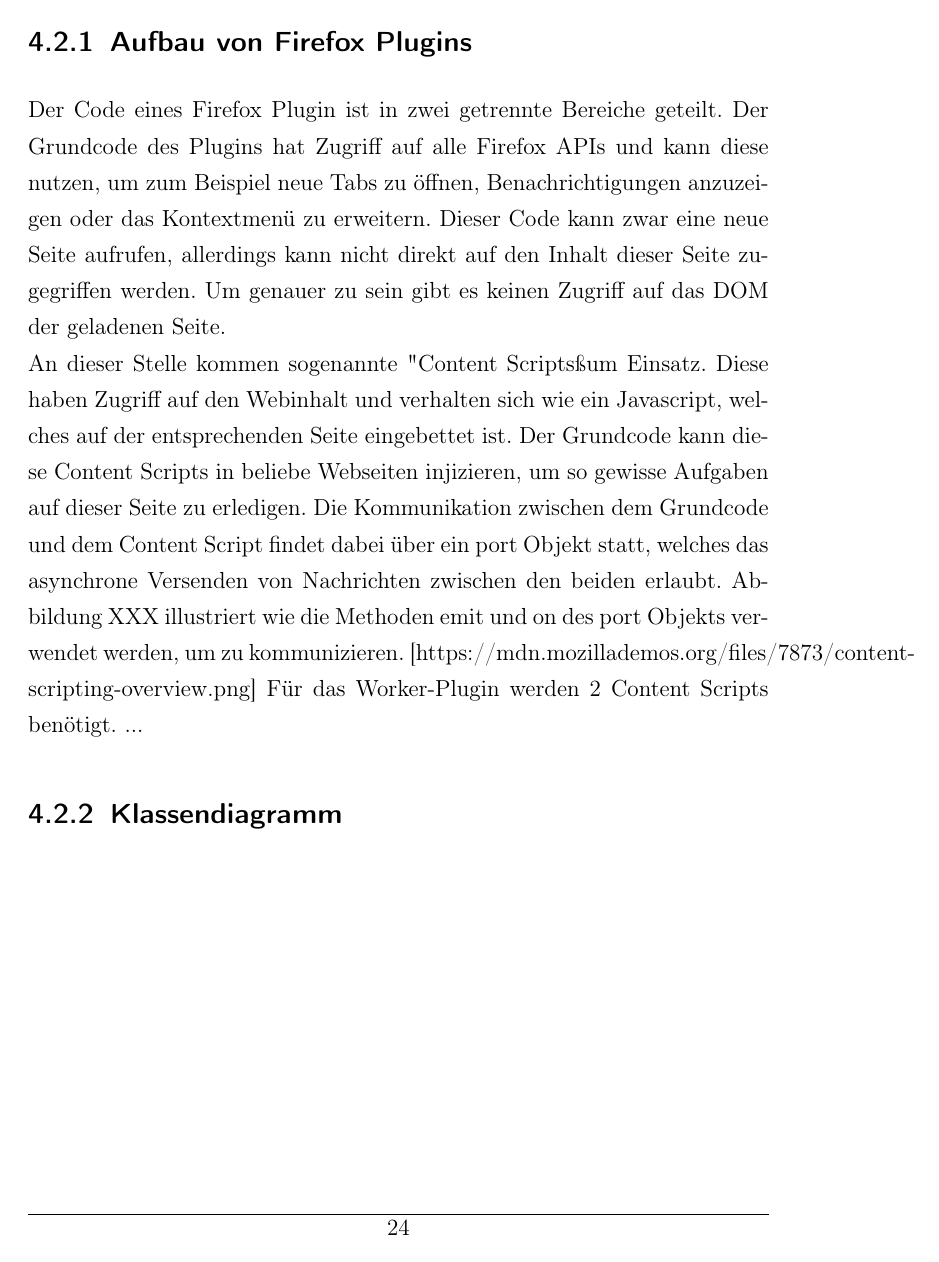
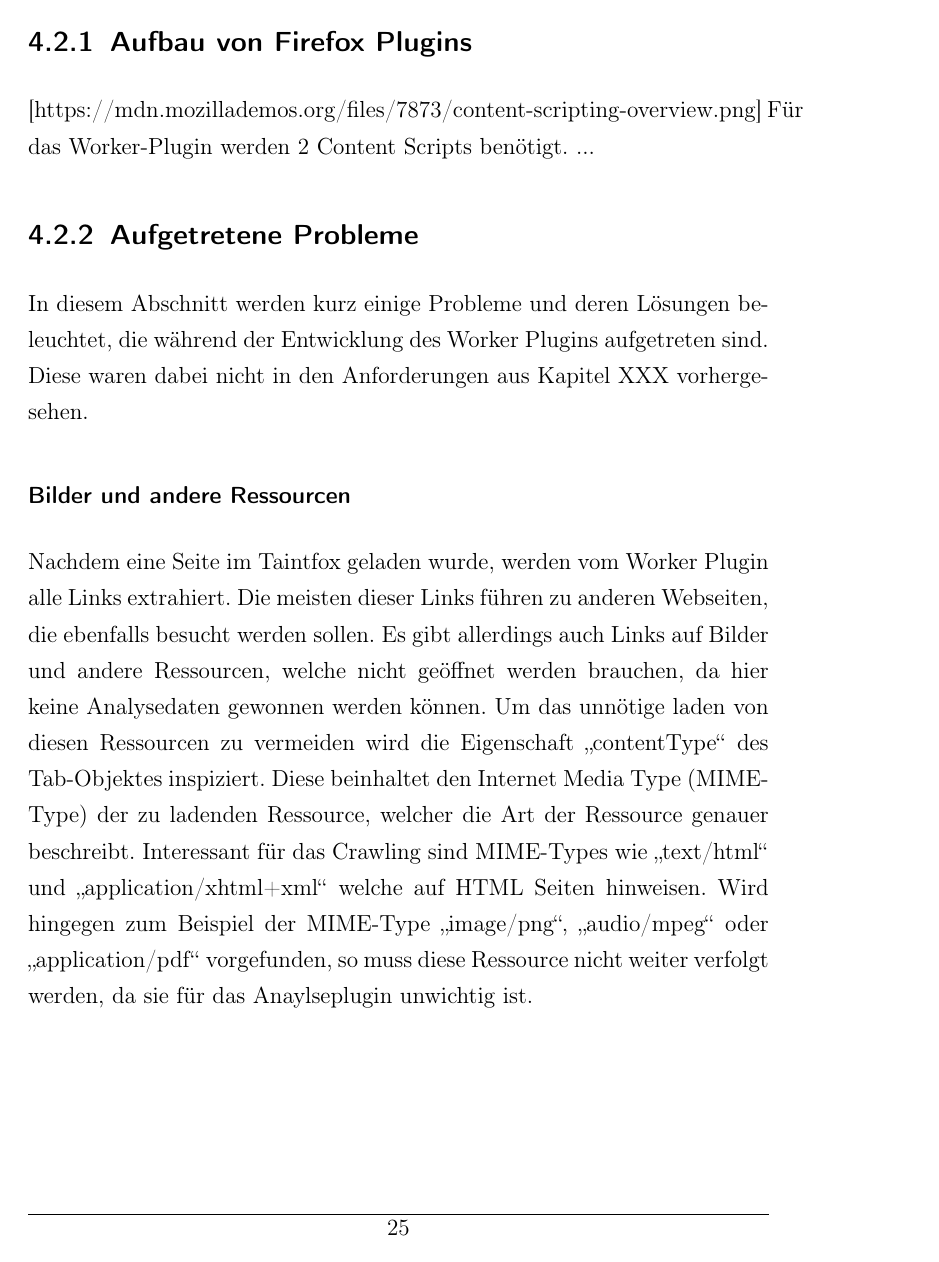
Before and after one commit to JNKielmann/Studienarbeit-Crawler, a LaTeX document (Studienarbeit.tex, which reads TexDateien/Hauptteil.tex): page 26 of 31 before the commit and page 27 of 34 after it. Compiled offline with pdfLaTeX.

Commit message:
Aufgetretene Probleme + Pluginaufbau

```diff
--- a/TexDateien/Hauptteil.tex
+++ b/TexDateien/Hauptteil.tex
@@ -155,9 +164,11 @@ Ein Fremdschlüssel für die Tabelle "pages". Referenziert die Webseite, auf dem
 \subsection{Crawl Strategien}
 \section{Worker Plugin}
 Jeder Arbeiter des Crawlers ist ein Taintfox Instanz mit einem entsprechendem Worker-Plugin. Das Plugin verbindet sich per Websocket zum Master-Server und erhält von diesem Arbeitspakete mit Webseiten. Diese werden dann nacheinander im Browser geöffnet und alle vorhandenen Links werden extrahiert. Außerdem kann ein externes Analyseplugin Daten an das Worker-Plugin weiter geben. Sind alle Webseiten eines Arbeitspaketes abgearbeitet worden, so werden die neu gefundenen Links und gegebenenfalls vorhandene Analyseergebnisse an den Master-Server zurück gesendet.
-
-
 \subsection{Aufbau von Firefox Plugins}
-Der Code eines Firefox Plugin ist in zwei getrennte Bereiche geteilt. Der Grundcode des Plugins hat Zugriff auf alle Firefox APIs und kann diese nutzen, um zum Beispiel neue Tabs zu öffnen, Benachrichtigungen anzuzeigen oder das Kontextmenü zu erweitern. Dieser Code kann zwar eine neue Seite aufrufen, allerdings kann nicht direkt auf den Inhalt dieser Seite zugegriffen werden. Um genauer zu sein gibt es keinen Zugriff auf das DOM der geladenen Seite. \\
-An dieser Stelle kommen sogenannte "Content Scripts" zum Einsatz. Diese haben Zugriff auf den Webinhalt und verhalten sich wie ein Javascript, welches auf der entsprechenden Seite eingebettet ist. Der Grundcode kann diese Content Scripts in beliebe Webseiten injizieren, um so gewisse Aufgaben auf dieser Seite zu erledigen. Die Kommunikation zwischen dem Grundcode und dem Content Script findet dabei über ein port Objekt statt, welches das asynchrone Versenden von Nachrichten zwischen den beiden erlaubt. Abbildung XXX illustriert wie die Methoden emit und on des port Objekts verwendet werden, um zu kommunizieren. [https://mdn.mozillademos.org/files/7873/content-scripting-overview.png]
+ [https://mdn.mozillademos.org/files/7873/content-scripting-overview.png]
 Für das Worker-Plugin werden 2 Content Scripts benötigt. ...
+\subsection{Aufgetretene Probleme}
+In diesem Abschnitt werden kurz einige Probleme und deren Lösungen beleuchtet, die während der Entwicklung des Worker Plugins aufgetreten sind. Diese waren dabei nicht in den Anforderungen aus Kapitel XXX vorhergesehen.
+\subsubsection{Bilder und andere Ressourcen}
+Nachdem eine Seite im Taintfox geladen wurde, werden vom Worker Plugin alle Links extrahiert. Die meisten dieser Links führen zu anderen Webseiten, die ebenfalls besucht werden sollen. Es gibt allerdings auch Links auf Bilder und andere Ressourcen, welche nicht geöffnet werden brauchen, da hier keine Analysedaten gewonnen werden können. Um das unnötige laden von diesen Ressourcen zu vermeiden wird die Eigenschaft \enquote{contentType} des Tab-Objektes inspiziert. Diese beinhaltet den Internet Media Type (MIME-Type) der zu ladenden Ressource, welcher die Art der Ressource genauer beschreibt. Interessant für das Crawling sind MIME-Types wie \enquote{text/html} und \enquote{application/xhtml+xml} welche auf HTML Seiten hinweisen. Wird hingegen zum Beispiel der MIME-Type \enquote{image/png}, \enquote{audio/mpeg} oder \enquote{application/pdf} vorgefunden, so muss diese Ressource nicht weiter verfolgt werden, da sie für das Anaylseplugin unwichtig ist.
+\subsubsection{Downloads}
```
Also changed, not shown: Studienarbeit.pdf, TexDateien/Hauptteil.tex (15 more changed lines).
